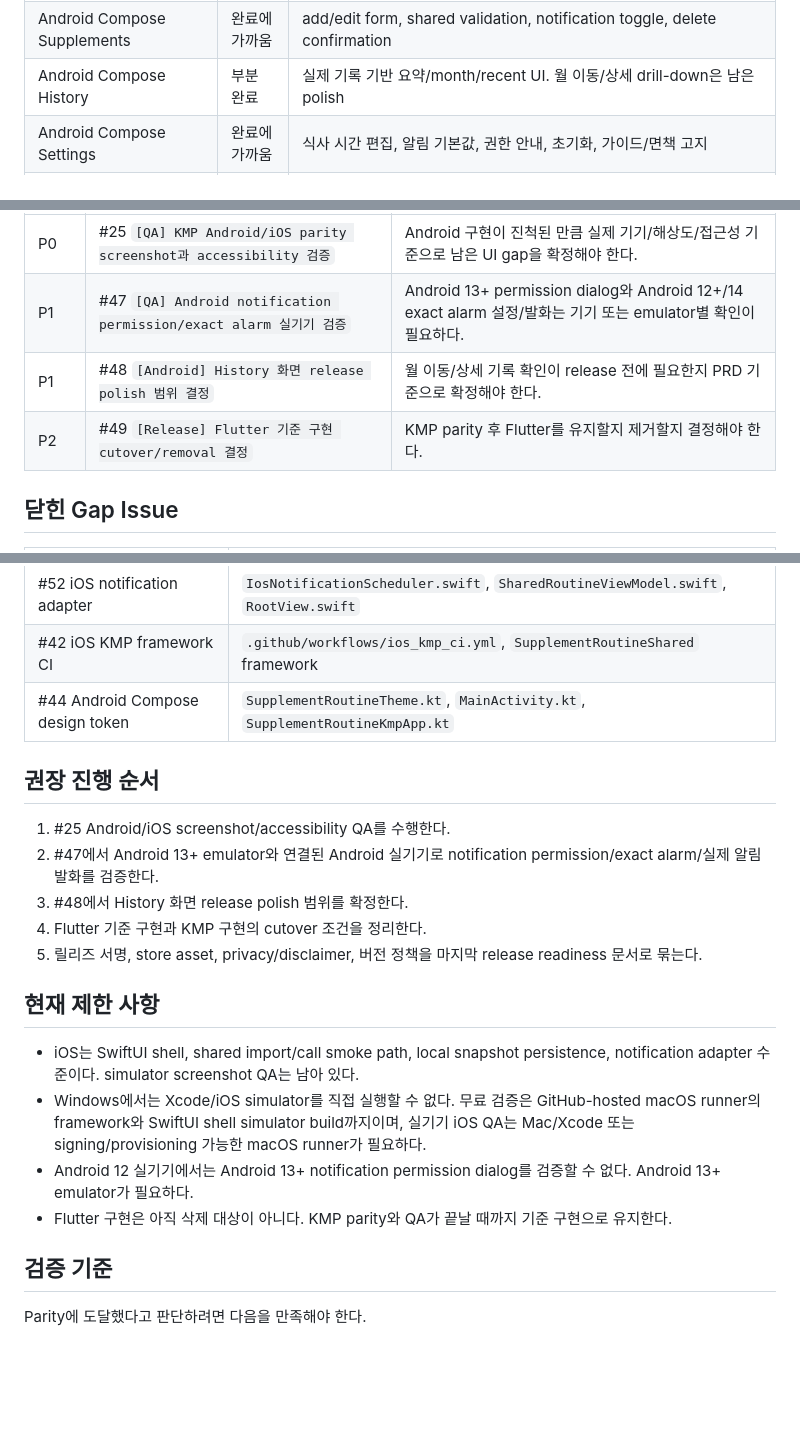
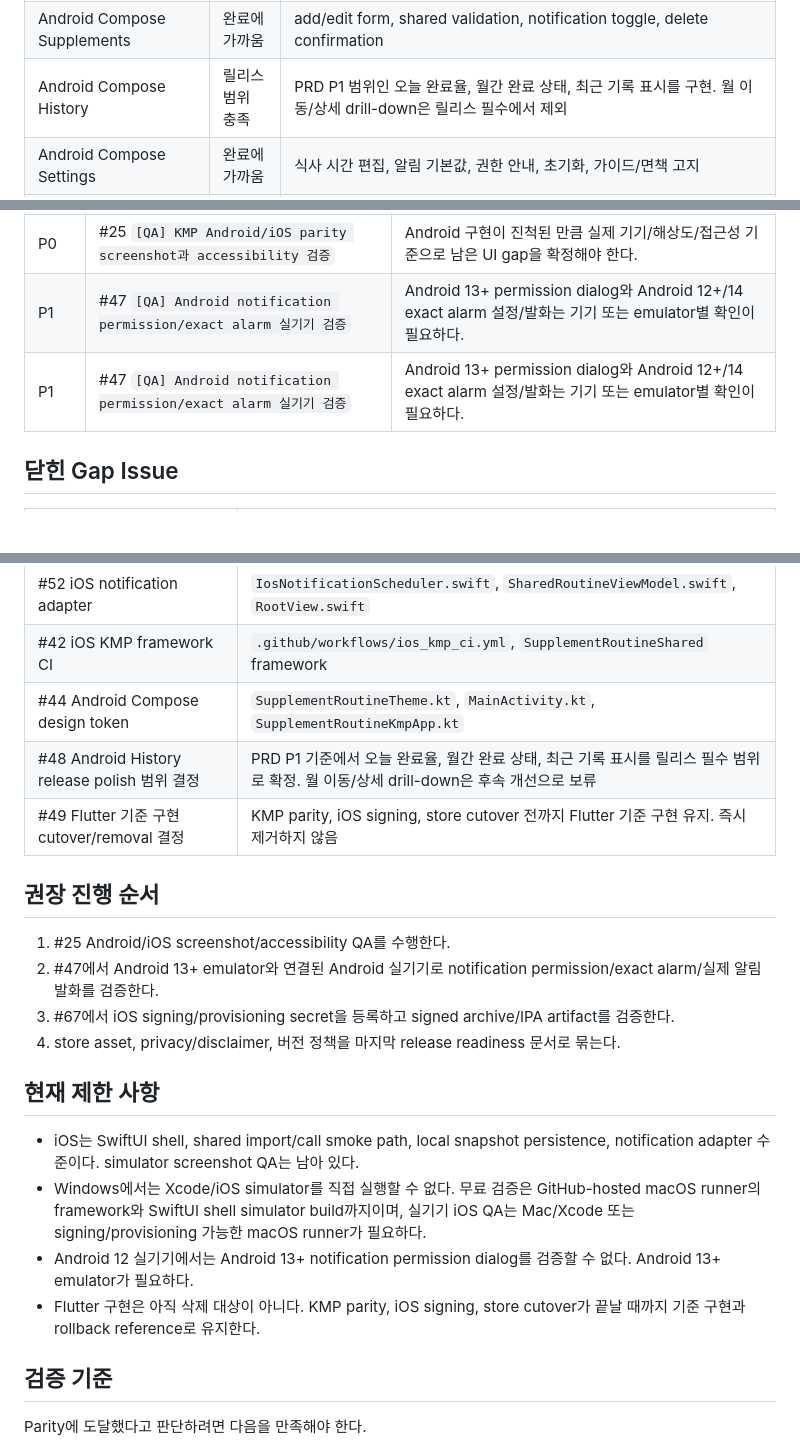
Before and after one commit to Jiyeong-kor/supplement_routine, a Markdown page: docs/kmp_parity_check.md, 3 parts joined by grey strips. Rendered like a GitHub page; blank space fills up the shorter version.

```diff
--- a/docs/kmp_parity_check.md
+++ b/docs/kmp_parity_check.md
@@ -30,7 +30,7 @@
 | Android Compose app shell | 완료 | `SupplementRoutineKmpApp`, Bottom Navigation, Today/Supplements/History/Settings route |
 | Android Compose Today | 완료에 가까움 | stored supplements/records 기반 목록, 진행률, 복용 체크/해제, empty/error state |
 | Android Compose Supplements | 완료에 가까움 | add/edit form, shared validation, notification toggle, delete confirmation |
-| Android Compose History | 부분 완료 | 실제 기록 기반 요약/month/recent UI. 월 이동/상세 drill-down은 남은 polish |
+| Android Compose History | 릴리스 범위 충족 | PRD P1 범위인 오늘 완료율, 월간 완료 상태, 최근 기록 표시를 구현. 월 이동/상세 drill-down은 릴리스 필수에서 제외 |
 | Android Compose Settings | 완료에 가까움 | 식사 시간 편집, 알림 기본값, 권한 안내, 초기화, 가이드/면책 고지 |
 | Android notification/exact alarm | 부분 완료 | #23, permission controller, scheduler adapter, receiver. Android 13+/14 실기기 QA 필요 |
 | Android haptics | 완료 | routine haptic intent adapter, 복용 완료/저장/destructive/validation intent |
@@ -62,8 +62,7 @@
 | --- | --- | --- |
 | P0 | #25 `[QA] KMP Android/iOS parity screenshot과 accessibility 검증` | Android 구현이 진척된 만큼 실제 기기/해상도/접근성 기준으로 남은 UI gap을 확정해야 한다. |
 | P1 | #47 `[QA] Android notification permission/exact alarm 실기기 검증` | Android 13+ permission dialog와 Android 12+/14 exact alarm 설정/발화는 기기 또는 emulator별 확인이 필요하다. |
-| P1 | #48 `[Android] History 화면 release polish 범위 결정` | 월 이동/상세 기록 확인이 release 전에 필요한지 PRD 기준으로 확정해야 한다. |
-| P2 | #49 `[Release] Flutter 기준 구현 cutover/removal 결정` | KMP parity 후 Flutter를 유지할지 제거할지 결정해야 한다. |
+| P1 | #47 `[QA] Android notification permission/exact alarm 실기기 검증` | Android 13+ permission dialog와 Android 12+/14 exact alarm 설정/발화는 기기 또는 emulator별 확인이 필요하다. |
 
 ## 닫힌 Gap Issue
 
@@ -78,21 +77,22 @@
 | #52 iOS notification adapter | `IosNotificationScheduler.swift`, `SharedRoutineViewModel.swift`, `RootView.swift` |
 | #42 iOS KMP framework CI | `.github/workflows/ios_kmp_ci.yml`, `SupplementRoutineShared` framework |
 | #44 Android Compose design token | `SupplementRoutineTheme.kt`, `MainActivity.kt`, `SupplementRoutineKmpApp.kt` |
+| #48 Android History release polish 범위 결정 | PRD P1 기준에서 오늘 완료율, 월간 완료 상태, 최근 기록 표시를 릴리스 필수 범위로 확정. 월 이동/상세 drill-down은 후속 개선으로 보류 |
+| #49 Flutter 기준 구현 cutover/removal 결정 | KMP parity, iOS signing, store cutover 전까지 Flutter 기준 구현 유지. 즉시 제거하지 않음 |
 
 ## 권장 진행 순서
 
 1. #25 Android/iOS screenshot/accessibility QA를 수행한다.
 2. #47에서 Android 13+ emulator와 연결된 Android 실기기로 notification permission/exact alarm/실제 알림 발화를 검증한다.
-3. #48에서 History 화면 release polish 범위를 확정한다.
-4. Flutter 기준 구현과 KMP 구현의 cutover 조건을 정리한다.
-5. 릴리즈 서명, store asset, privacy/disclaimer, 버전 정책을 마지막 release readiness 문서로 묶는다.
+3. #67에서 iOS signing/provisioning secret을 등록하고 signed archive/IPA artifact를 검증한다.
+4. store asset, privacy/disclaimer, 버전 정책을 마지막 release readiness 문서로 묶는다.
 
 ## 현재 제한 사항
 
 - iOS는 SwiftUI shell, shared import/call smoke path, local snapshot persistence, notification adapter 수준이다. simulator screenshot QA는 남아 있다.
 - Windows에서는 Xcode/iOS simulator를 직접 실행할 수 없다. 무료 검증은 GitHub-hosted macOS runner의 framework와 SwiftUI shell simulator build까지이며, 실기기 iOS QA는 Mac/Xcode 또는 signing/provisioning 가능한 macOS runner가 필요하다.
 - Android 12 실기기에서는 Android 13+ notification permission dialog를 검증할 수 없다. Android 13+ emulator가 필요하다.
-- Flutter 구현은 아직 삭제 대상이 아니다. KMP parity와 QA가 끝날 때까지 기준 구현으로 유지한다.
+- Flutter 구현은 아직 삭제 대상이 아니다. KMP parity, iOS signing, store cutover가 끝날 때까지 기준 구현과 rollback reference로 유지한다.
 
 ## 검증 기준
 
```
Also changed, not shown: other parts of docs/kmp_parity_check.md (+1 -1 lines), docs/release_readiness.md (+4 -2 lines).
